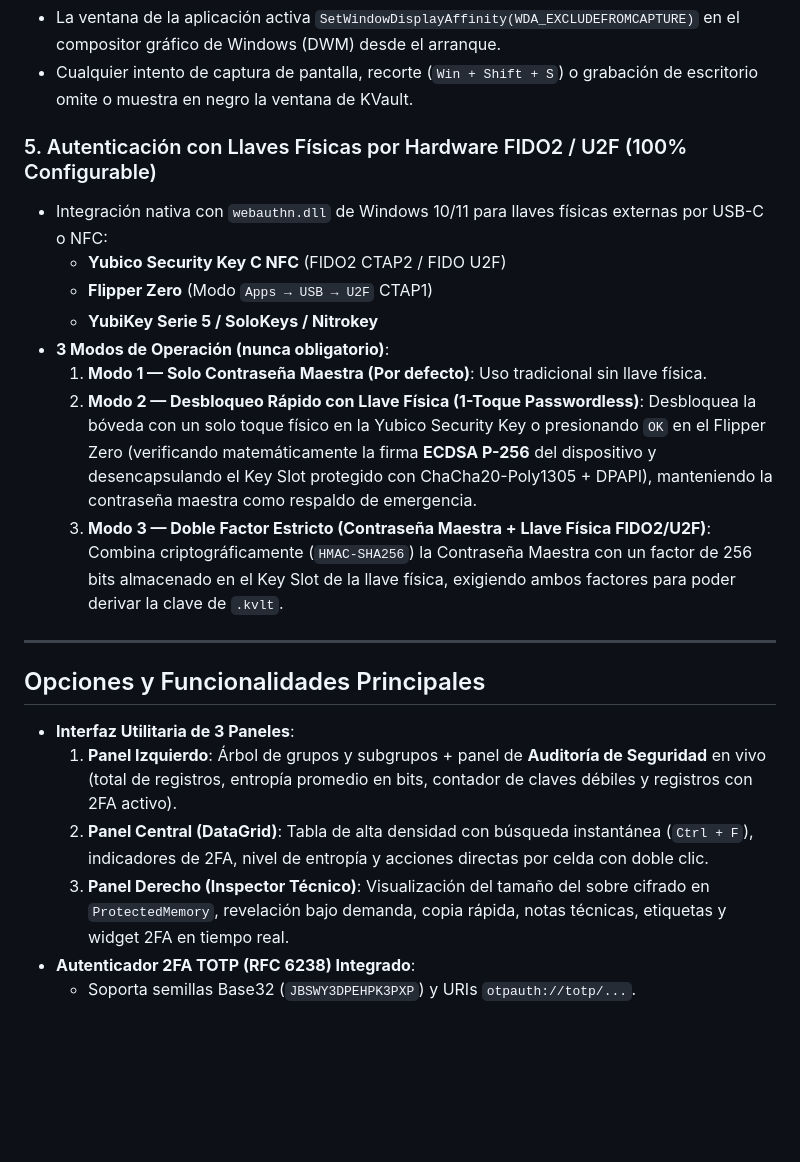
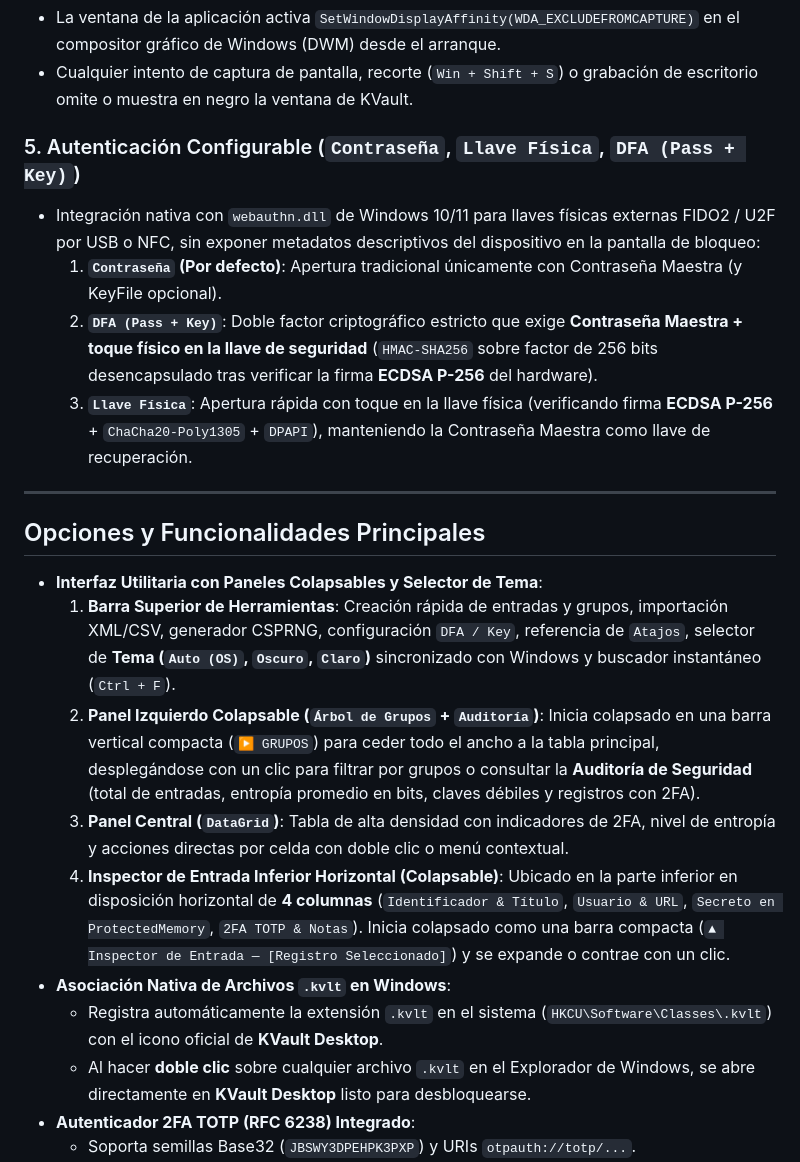
Before and after one commit to EVL87/kvault-desktop, a Markdown page: README.md, the part around one of its changes. GitHub-like rendering; blank space fills up the shorter version.

```diff
--- a/README.md
+++ b/README.md
@@ -53,24 +59,24 @@ Estructura binaria de 74 bytes de cabecera + Payload AEAD (.kvlt):
 - La ventana de la aplicación activa `SetWindowDisplayAffinity(WDA_EXCLUDEFROMCAPTURE)` en el compositor gráfico de Windows (DWM) desde el arranque.
 - Cualquier intento de captura de pantalla, recorte (`Win + Shift + S`) o grabación de escritorio omite o muestra en negro la ventana de KVault.
 
-### 5. Autenticación con Llaves Físicas por Hardware FIDO2 / U2F (100% Configurable)
-- Integración nativa con `webauthn.dll` de Windows 10/11 para llaves físicas externas por USB-C o NFC:
-  - **Yubico Security Key C NFC** (FIDO2 CTAP2 / FIDO U2F)
-  - **Flipper Zero** (Modo `Apps → USB → U2F` CTAP1)
-  - **YubiKey Serie 5 / SoloKeys / Nitrokey**
-- **3 Modos de Operación (nunca obligatorio)**:
-  1. **Modo 1 — Solo Contraseña Maestra (Por defecto)**: Uso tradicional sin llave física.
-  2. **Modo 2 — Desbloqueo Rápido con Llave Física (1-Toque Passwordless)**: Desbloquea la bóveda con un solo toque físico en la Yubico Security Key o presionando `OK` en el Flipper Zero (verificando matemáticamente la firma **ECDSA P-256** del dispositivo y desencapsulando el Key Slot protegido con ChaCha20-Poly1305 + DPAPI), manteniendo la contraseña maestra como respaldo de emergencia.
-  3. **Modo 3 — Doble Factor Estricto (Contraseña Maestra + Llave Física FIDO2/U2F)**: Combina criptográficamente (`HMAC-SHA256`) la Contraseña Maestra con un factor de 256 bits almacenado en el Key Slot de la llave física, exigiendo ambos factores para poder derivar la clave de `.kvlt`.
+### 5. Autenticación Configurable (`Contraseña`, `Llave Física`, `DFA (Pass + Key)`)
+- Integración nativa con `webauthn.dll` de Windows 10/11 para llaves físicas externas FIDO2 / U2F por USB o NFC, sin exponer metadatos descriptivos del dispositivo en la pantalla de bloqueo:
+  1. **`Contraseña` (Por defecto)**: Apertura tradicional únicamente con Contraseña Maestra (y KeyFile opcional).
+  2. **`DFA (Pass + Key)`**: Doble factor criptográfico estricto que exige **Contraseña Maestra + toque físico en la llave de seguridad** (`HMAC-SHA256` sobre factor de 256 bits desencapsulado tras verificar la firma **ECDSA P-256** del hardware).
+  3. **`Llave Física`**: Apertura rápida con toque en la llave física (verificando firma **ECDSA P-256** + `ChaCha20-Poly1305` + `DPAPI`), manteniendo la Contraseña Maestra como llave de recuperación.
 
 ---
 
 ## Opciones y Funcionalidades Principales
 
-- **Interfaz Utilitaria de 3 Paneles**:
-  1. **Panel Izquierdo**: Árbol de grupos y subgrupos + panel de **Auditoría de Seguridad** en vivo (total de registros, entropía promedio en bits, contador de claves débiles y registros con 2FA activo).
-  2. **Panel Central (DataGrid)**: Tabla de alta densidad con búsqueda instantánea (`Ctrl + F`), indicadores de 2FA, nivel de entropía y acciones directas por celda con doble clic.
-  3. **Panel Derecho (Inspector Técnico)**: Visualización del tamaño del sobre cifrado en `ProtectedMemory`, revelación bajo demanda, copia rápida, notas técnicas, etiquetas y widget 2FA en tiempo real.
+- **Interfaz Utilitaria con Paneles Colapsables y Selector de Tema**:
+  1. **Barra Superior de Herramientas**: Creación rápida de entradas y grupos, importación XML/CSV, generador CSPRNG, configuración `DFA / Key`, referencia de `Atajos`, selector de **Tema (`Auto (OS)`, `Oscuro`, `Claro`)** sincronizado con Windows y buscador instantáneo (`Ctrl + F`).
+  2. **Panel Izquierdo Colapsable (`Árbol de Grupos` + `Auditoría`)**: Inicia colapsado en una barra vertical compacta (`▶ GRUPOS`) para ceder todo el ancho a la tabla principal, desplegándose con un clic para filtrar por grupos o consultar la **Auditoría de Seguridad** (total de entradas, entropía promedio en bits, claves débiles y registros con 2FA).
+  3. **Panel Central (`DataGrid`)**: Tabla de alta densidad con indicadores de 2FA, nivel de entropía y acciones directas por celda con doble clic o menú contextual.
+  4. **Inspector de Entrada Inferior Horizontal (Colapsable)**: Ubicado en la parte inferior en disposición horizontal de **4 columnas** (`Identificador & Título`, `Usuario & URL`, `Secreto en ProtectedMemory`, `2FA TOTP & Notas`). Inicia colapsado como una barra compacta (`▲ Inspector de Entrada — [Registro Seleccionado]`) y se expande o contrae con un clic.
+- **Asociación Nativa de Archivos `.kvlt` en Windows**:
+  - Registra automáticamente la extensión `.kvlt` en el sistema (`HKCU\Software\Classes\.kvlt`) con el icono oficial de **KVault Desktop**.
+  - Al hacer **doble clic** sobre cualquier archivo `.kvlt` en el Explorador de Windows, se abre directamente en **KVault Desktop** listo para desbloquearse.
 - **Autenticador 2FA TOTP (RFC 6238) Integrado**:
   - Soporta semillas Base32 (`JBSWY3DPEHPK3PXP`) y URIs `otpauth://totp/...`.
   - Muestra el código de 6 dígitos actualizado cada 30 segundos con barra de progreso y copia directa (`Ctrl + T`).
```
Also changed, not shown: other parts of README.md (+47 -28 lines).
